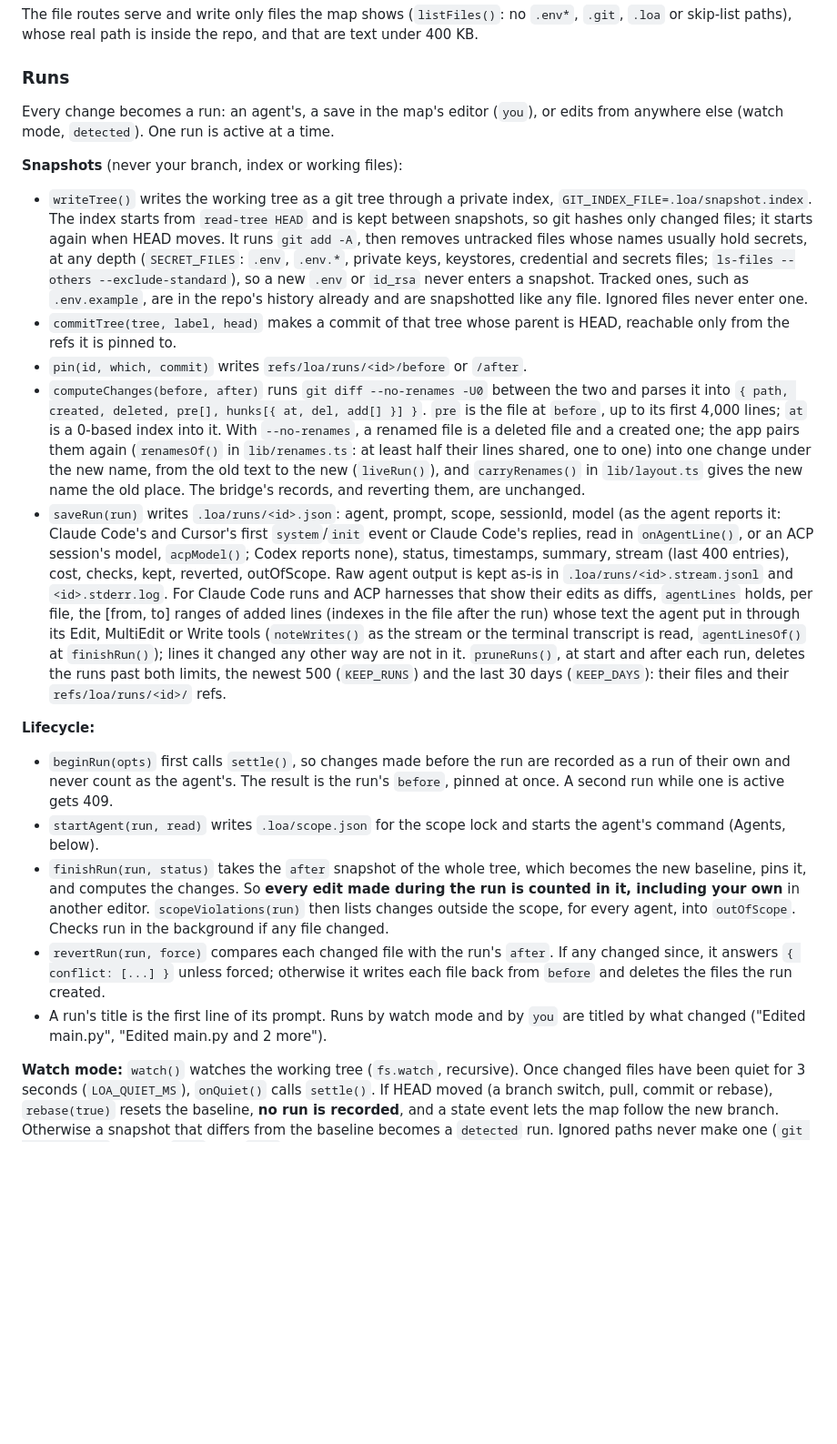
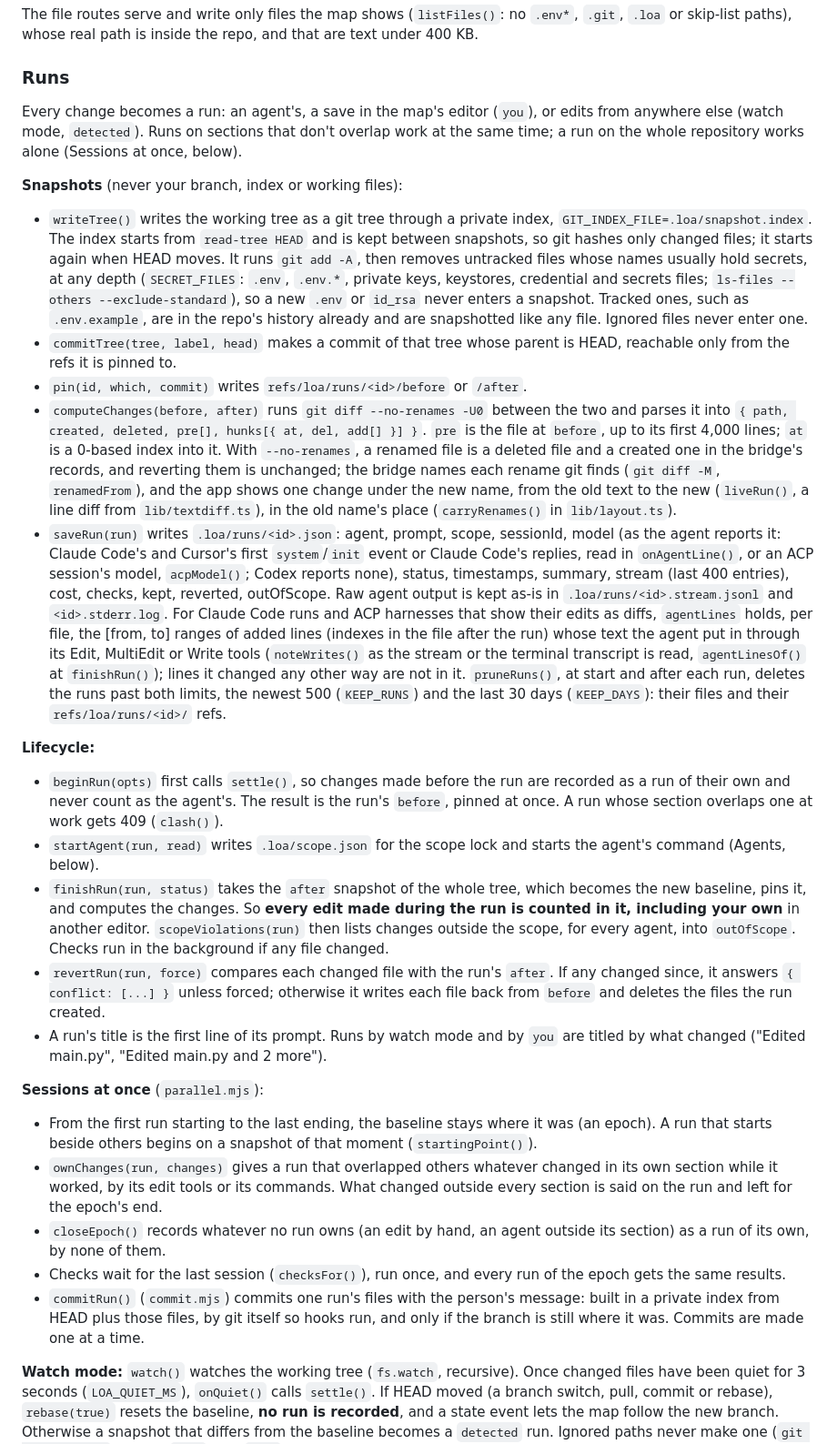
Before and after one commit to mujeeb-k/league-of-agents, a Markdown page: docs/ARCHITECTURE.md, the part around one of its changes. Shown at 91% size. GitHub-like rendering; blank space fills up the shorter version.

```diff
--- a/docs/ARCHITECTURE.md
+++ b/docs/ARCHITECTURE.md
@@ -76,21 +82,28 @@ The file routes serve and write only files the map shows (`listFiles()`: no `.en
 
 ### Runs
 
-Every change becomes a run: an agent's, a save in the map's editor (`you`), or edits from anywhere else (watch mode, `detected`). One run is active at a time.
+Every change becomes a run: an agent's, a save in the map's editor (`you`), or edits from anywhere else (watch mode, `detected`). Runs on sections that don't overlap work at the same time; a run on the whole repository works alone (Sessions at once, below).
 
 **Snapshots** (never your branch, index or working files):
 - `writeTree()` writes the working tree as a git tree through a private index, `GIT_INDEX_FILE=.loa/snapshot.index`. The index starts from `read-tree HEAD` and is kept between snapshots, so git hashes only changed files; it starts again when HEAD moves. It runs `git add -A`, then removes untracked files whose names usually hold secrets, at any depth (`SECRET_FILES`: `.env`, `.env.*`, private keys, keystores, credential and secrets files; `ls-files --others --exclude-standard`), so a new `.env` or `id_rsa` never enters a snapshot. Tracked ones, such as `.env.example`, are in the repo's history already and are snapshotted like any file. Ignored files never enter one.
 - `commitTree(tree, label, head)` makes a commit of that tree whose parent is HEAD, reachable only from the refs it is pinned to.
 - `pin(id, which, commit)` writes `refs/loa/runs/<id>/before` or `/after`.
-- `computeChanges(before, after)` runs `git diff --no-renames -U0` between the two and parses it into `{ path, created, deleted, pre[], hunks[{ at, del, add[] }] }`. `pre` is the file at `before`, up to its first 4,000 lines; `at` is a 0-based index into it. With `--no-renames`, a renamed file is a deleted file and a created one; the app pairs them again (`renamesOf()` in `lib/renames.ts`: at least half their lines shared, one to one) into one change under the new name, from the old text to the new (`liveRun()`), and `carryRenames()` in `lib/layout.ts` gives the new name the old place. The bridge's records, and reverting them, are unchanged.
+- `computeChanges(before, after)` runs `git diff --no-renames -U0` between the two and parses it into `{ path, created, deleted, pre[], hunks[{ at, del, add[] }] }`. `pre` is the file at `before`, up to its first 4,000 lines; `at` is a 0-based index into it. With `--no-renames`, a renamed file is a deleted file and a created one in the bridge's records, and reverting them is unchanged; the bridge names each rename git finds (`git diff -M`, `renamedFrom`), and the app shows one change under the new name, from the old text to the new (`liveRun()`, a line diff from `lib/textdiff.ts`), in the old name's place (`carryRenames()` in `lib/layout.ts`).
 - `saveRun(run)` writes `.loa/runs/<id>.json`: agent, prompt, scope, sessionId, model (as the agent reports it: Claude Code's and Cursor's first `system`/`init` event or Claude Code's replies, read in `onAgentLine()`, or an ACP session's model, `acpModel()`; Codex reports none), status, timestamps, summary, stream (last 400 entries), cost, checks, kept, reverted, outOfScope. Raw agent output is kept as-is in `.loa/runs/<id>.stream.jsonl` and `<id>.stderr.log`. For Claude Code runs and ACP harnesses that show their edits as diffs, `agentLines` holds, per file, the [from, to] ranges of added lines (indexes in the file after the run) whose text the agent put in through its Edit, MultiEdit or Write tools (`noteWrites()` as the stream or the terminal transcript is read, `agentLinesOf()` at `finishRun()`); lines it changed any other way are not in it. `pruneRuns()`, at start and after each run, deletes the runs past both limits, the newest 500 (`KEEP_RUNS`) and the last 30 days (`KEEP_DAYS`): their files and their `refs/loa/runs/<id>/` refs.
 
 **Lifecycle:**
-- `beginRun(opts)` first calls `settle()`, so changes made before the run are recorded as a run of their own and never count as the agent's. The result is the run's `before`, pinned at once. A second run while one is active gets 409.
+- `beginRun(opts)` first calls `settle()`, so changes made before the run are recorded as a run of their own and never count as the agent's. The result is the run's `before`, pinned at once. A run whose section overlaps one at work gets 409 (`clash()`).
 - `startAgent(run, read)` writes `.loa/scope.json` for the scope lock and starts the agent's command (Agents, below).
 - `finishRun(run, status)` takes the `after` snapshot of the whole tree, which becomes the new baseline, pins it, and computes the changes. So **every edit made during the run is counted in it, including your own** in another editor. `scopeViolations(run)` then lists changes outside the scope, for every agent, into `outOfScope`. Checks run in the background if any file changed.
 - `revertRun(run, force)` compares each changed file with the run's `after`. If any changed since, it answers `{ conflict: [...] }` unless forced; otherwise it writes each file back from `before` and deletes the files the run created.
 - A run's title is the first line of its prompt. Runs by watch mode and by `you` are titled by what changed ("Edited main.py", "Edited main.py and 2 more").
+
+**Sessions at once** (`parallel.mjs`):
+- From the first run starting to the last ending, the baseline stays where it was (an epoch). A run that starts beside others begins on a snapshot of that moment (`startingPoint()`).
+- `ownChanges(run, changes)` gives a run that overlapped others whatever changed in its own section while it worked, by its edit tools or its commands. What changed outside every section is said on the run and left for the epoch's end.
+- `closeEpoch()` records whatever no run owns (an edit by hand, an agent outside its section) as a run of its own, by none of them.
+- Checks wait for the last session (`checksFor()`), run once, and every run of the epoch gets the same results.
+- `commitRun()` (`commit.mjs`) commits one run's files with the person's message: built in a private index from HEAD plus those files, by git itself so hooks run, and only if the branch is still where it was. Commits are made one at a time.
 
 **Watch mode:** `watch()` watches the working tree (`fs.watch`, recursive). Once changed files have been quiet for 3 seconds (`LOA_QUIET_MS`), `onQuiet()` calls `settle()`. If HEAD moved (a branch switch, pull, commit or rebase), `rebase(true)` resets the baseline, **no run is recorded**, and a state event lets the map follow the new branch. Otherwise a snapshot that differs from the baseline becomes a `detected` run. Ignored paths never make one (`git check-ignore`); inside `.git` only `HEAD` and branch refs count. During an agent run, watch mode stays quiet: the run's own snapshots cover every change. If watching can't start or fails (on Linux, `ENOSPC` when the limit on watched folders is reached), `watchFailed()` logs it and puts why in the state (`watchOff`), and the app says that edits outside a run aren't recorded.
 
```
Also changed, not shown: other parts of docs/ARCHITECTURE.md (+27 -19 lines).
